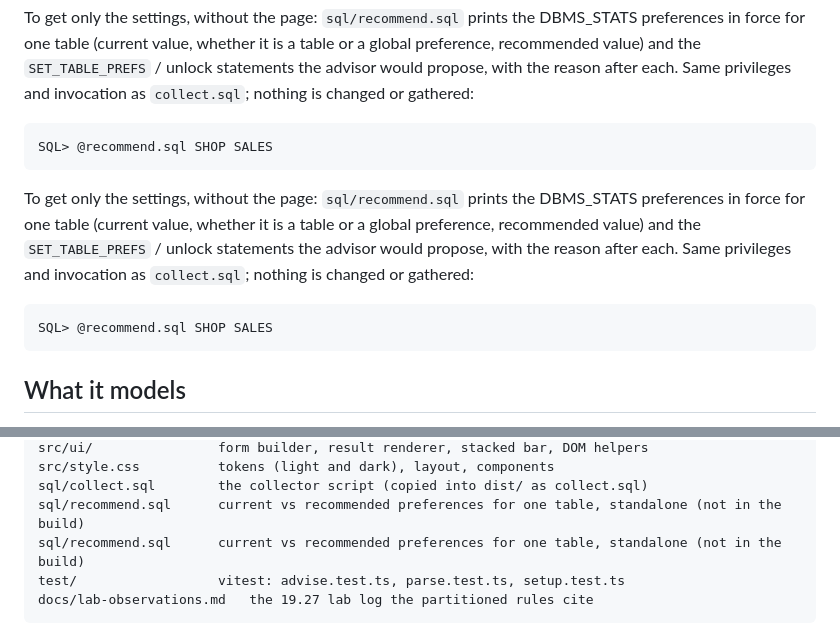
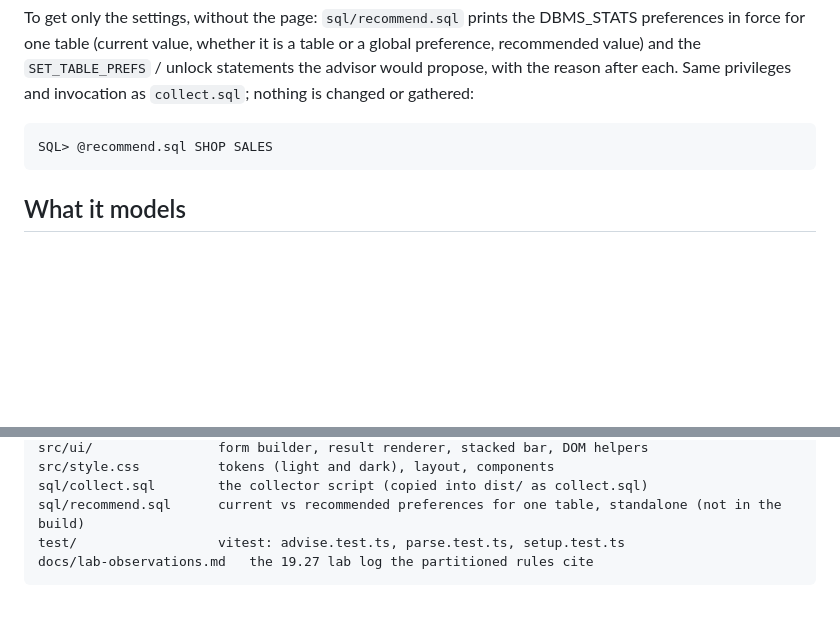
Before and after one commit to davidbudac/oracle-stats-advisor, a Markdown page: README.md, 2 parts joined by grey strips. Drawn GitHub-style; blank space fills up the shorter version.

Commit message:
README: drop paragraph duplicated by the parallel commit
Co-Authored-By: Claude Fable 5.1 <noreply@anthropic.com>

````diff
--- a/README.md
+++ b/README.md
@@ -61,15 +61,6 @@ after each. Same privileges and invocation as `collect.sql`; nothing is changed
 SQL> @recommend.sql SHOP SALES
 ```
 
-To get only the settings, without the page: `sql/recommend.sql` prints the DBMS_STATS preferences
-in force for one table (current value, whether it is a table or a global preference, recommended
-value) and the `SET_TABLE_PREFS` / unlock statements the advisor would propose, with the reason
-after each. Same privileges and invocation as `collect.sql`; nothing is changed or gathered:
-
-```
-SQL> @recommend.sql SHOP SALES
-```
-
 ## What it models
 
 - **A partitioned table under `GATHER_TABLE_STATS`**: INCREMENTAL and its four conditions
@@ -111,7 +102,6 @@ src/ui/                form builder, result renderer, stacked bar, DOM helpers
 src/style.css          tokens (light and dark), layout, components
 sql/collect.sql        the collector script (copied into dist/ as collect.sql)
 sql/recommend.sql      current vs recommended preferences for one table, standalone (not in the build)
-sql/recommend.sql      current vs recommended preferences for one table, standalone (not in the build)
 test/                  vitest: advise.test.ts, parse.test.ts, setup.test.ts
 docs/lab-observations.md   the 19.27 lab log the partitioned rules cite
 ```
````
